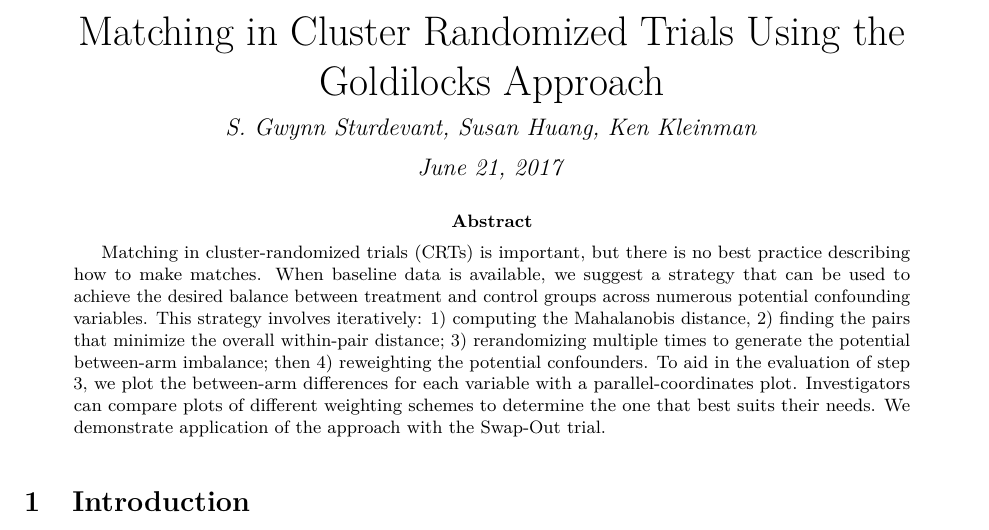
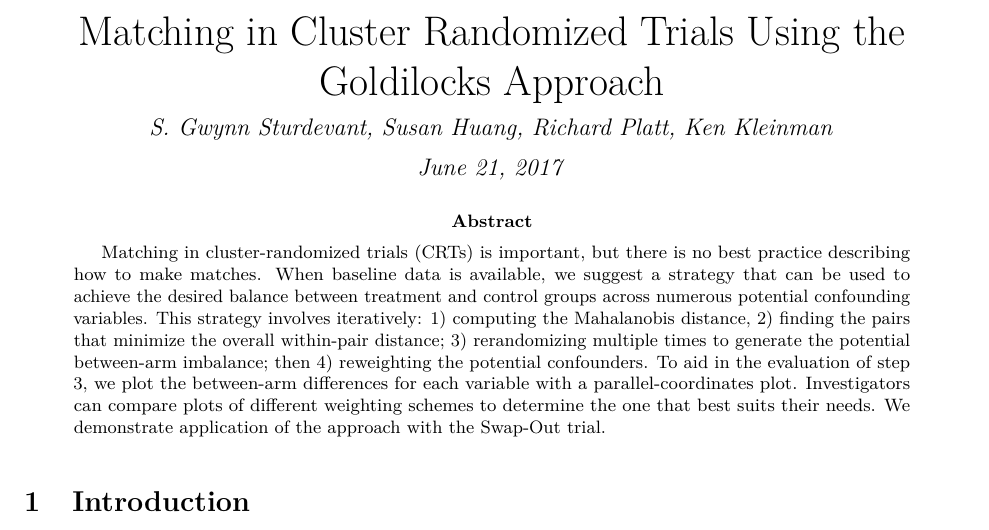
Before and after one commit to nzgwynn/again, an R Markdown document (sage_latex_template_3/Bins.Rmd): part of page 1 of 7, cut so that both start at the same text. The pictures show the output file sage_latex_template_3/Bins.pdf that the author committed with the source.

Commit message:
added Rich to author list

```diff
--- a/sage_latex_template_3/Bins.Rmd
+++ b/sage_latex_template_3/Bins.Rmd
@@ -1,6 +1,6 @@
 ---
 title: "Matching in Cluster Randomized Trials Using the Goldilocks Approach"
-author: S. Gwynn Sturdevant, Susan Huang, Ken Kleinman
+author: S. Gwynn Sturdevant, Susan Huang, Richard Platt, Ken Kleinman
 output:
     pdf_document:
       citation_package: natbib
```
Also changed, not shown: sage_latex_template_3/Bins.pdf, sage_latex_template_3/Bins.tex.
